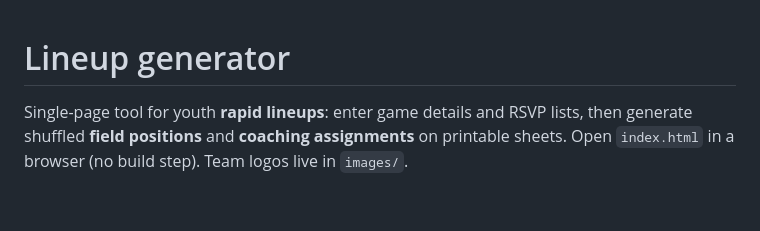
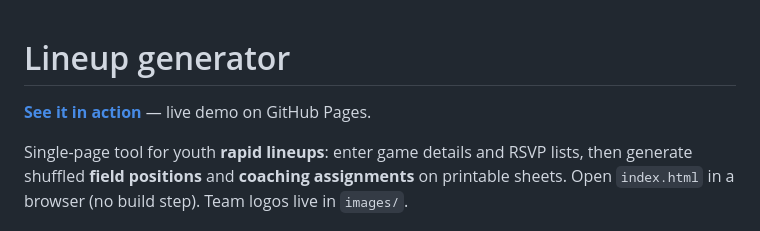
Before and after one commit to bwll-org/lineup-generator, a Markdown page: README.md, the part around the change. Drawn GitHub-style; blank space fills up the shorter version.

Commit message:
Adding link to live demo

```diff
--- a/README.md
+++ b/README.md
@@ -1,4 +1,6 @@
 # Lineup generator
+
+**[See it in action](https://bwll-org.github.io/lineup-generator/)** — live demo on GitHub Pages.
 
 Single-page tool for youth **rapid lineups**: enter game details and RSVP lists, then generate shuffled **field positions** and **coaching assignments** on printable sheets. Open `index.html` in a browser (no build step). Team logos live in `images/`.
 
```
